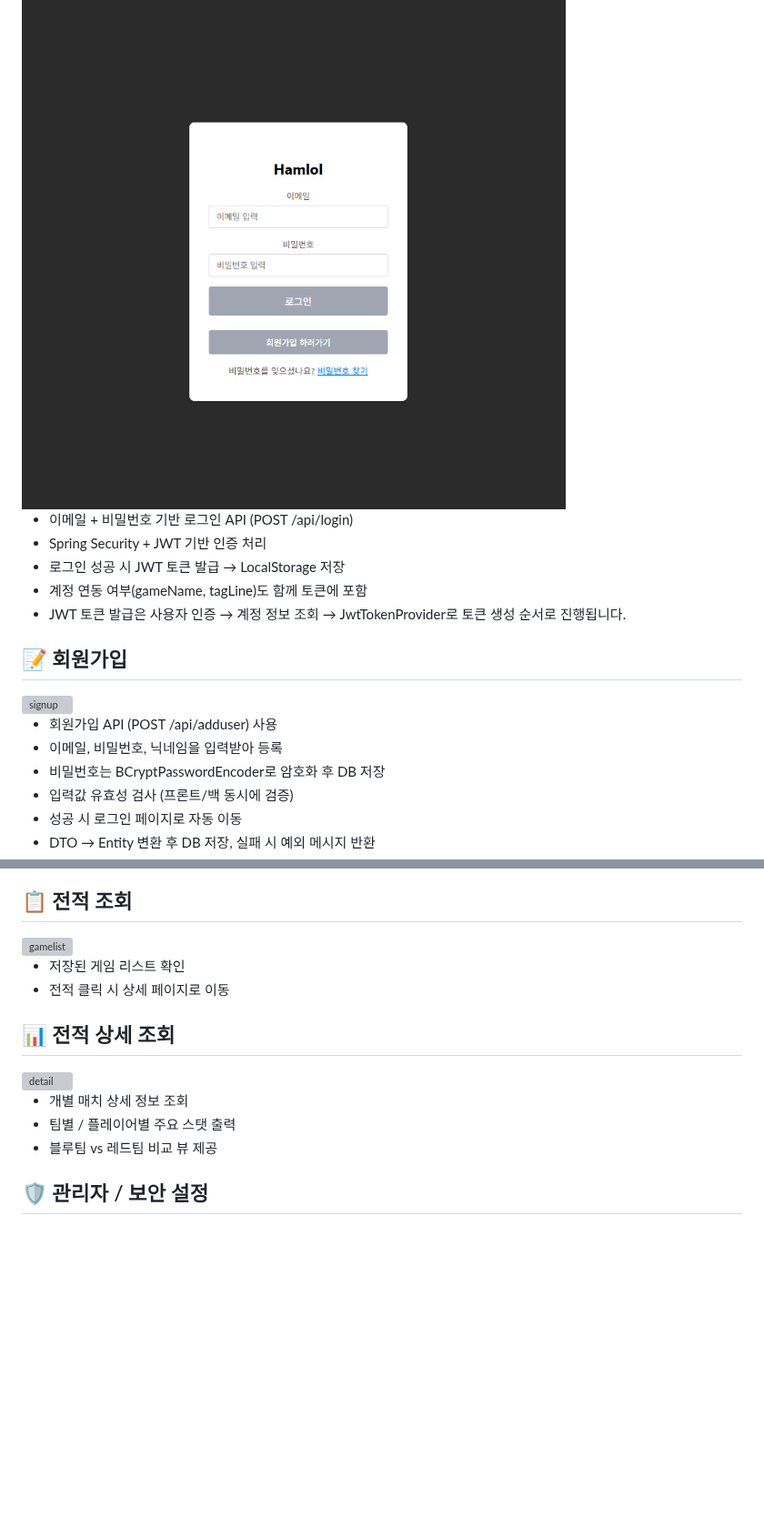
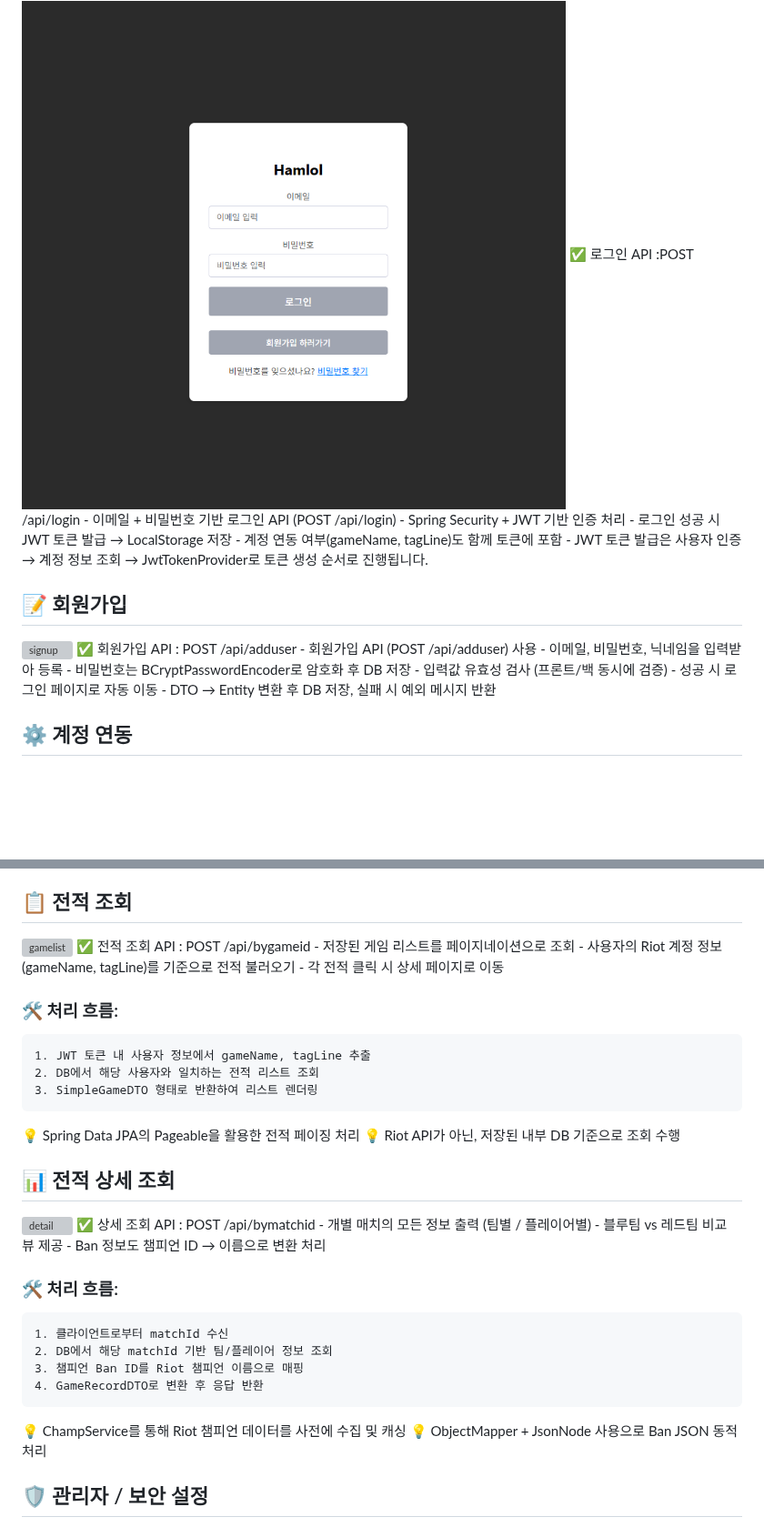
Before and after one commit to leechanghoon00/hamlol, a Markdown page: README.md, 2 parts joined by grey strips. Shown at 91% size. Rendered like a GitHub page; blank space fills up the shorter version; grey boxes are pictures that could not be loaded.

````diff
--- a/README.md
+++ b/README.md
@@ -157,7 +157,7 @@ Riot API의 MatchDto → InfoDto → ParticipantDto / TeamDto 를 기준으로
 
 ## 🔐 로그인 (JWT 인증) <br>
 <img src="frontend/images/hamlol/login.png" width="600" alt="login" />
-
+✅ 로그인 API :POST /api/login
 - 이메일 + 비밀번호 기반 로그인 API (POST /api/login)
 - Spring Security + JWT 기반 인증 처리
 - 로그인 성공 시 JWT 토큰 발급 → LocalStorage 저장
@@ -166,7 +166,7 @@ Riot API의 MatchDto → InfoDto → ParticipantDto / TeamDto 를 기준으로
 
 ## 📝 회원가입 <br>
 <img src="frontend/images/hamlol/signup.png" width="600" alt="signup" />
-
+✅ 회원가입 API : POST /api/adduser
 - 회원가입 API (POST /api/adduser) 사용
 - 이메일, 비밀번호, 닉네임을 입력받아 등록
 - 비밀번호는 BCryptPasswordEncoder로 암호화 후 DB 저장
@@ -224,16 +223,41 @@ API: POST /api/account
 
 ## 📋 전적 조회 <br>
 <img src="frontend/images/hamlol/gamelist.png" width="600" alt="gamelist" />
+✅ 전적 조회 API : POST /api/bygameid
+- 저장된 게임 리스트를 페이지네이션으로 조회
+- 사용자의 Riot 계정 정보(gameName, tagLine)를 기준으로 전적 불러오기
+- 각 전적 클릭 시 상세 페이지로 이동
 
-- 저장된 게임 리스트 확인
-- 전적 클릭 시 상세 페이지로 이동
+
+
+### 🛠️ 처리 흐름:
+```
+1. JWT 토큰 내 사용자 정보에서 gameName, tagLine 추출
+2. DB에서 해당 사용자와 일치하는 전적 리스트 조회
+3. SimpleGameDTO 형태로 반환하여 리스트 렌더링
+```
+💡 Spring Data JPA의 Pageable을 활용한 전적 페이징 처리
+💡 Riot API가 아닌, 저장된 내부 DB 기준으로 조회 수행
 
 ## 📊 전적 상세 조회 <br>
 <img src="frontend/images/hamlol/detail.png" width="700" alt="detail" />
+✅ 상세 조회 API : POST /api/bymatchid
+- 개별 매치의 모든 정보 출력 (팀별 / 플레이어별)
+- 블루팀 vs 레드팀 비교 뷰 제공
+- Ban 정보도 챔피언 ID → 이름으로 변환 처리
 
-- 개별 매치 상세 정보 조회
-- 팀별 / 플레이어별 주요 스탯 출력
-- 블루팀 vs 레드팀 비교 뷰 제공
+
+### 🛠️ 처리 흐름:
+```
+1. 클라이언트로부터 matchId 수신
+2. DB에서 해당 matchId 기반 팀/플레이어 정보 조회
+3. 챔피언 Ban ID를 Riot 챔피언 이름으로 매핑
+4. GameRecordDTO로 변환 후 응답 반환
+```
+💡 ChampService를 통해 Riot 챔피언 데이터를 사전에 수집 및 캐싱
+💡 ObjectMapper + JsonNode 사용으로 Ban JSON 동적 처리
+
+
 
 ## 🛡️ 관리자 / 보안 설정
 
````
Also changed, not shown: other parts of README.md (+1 -2 lines).
